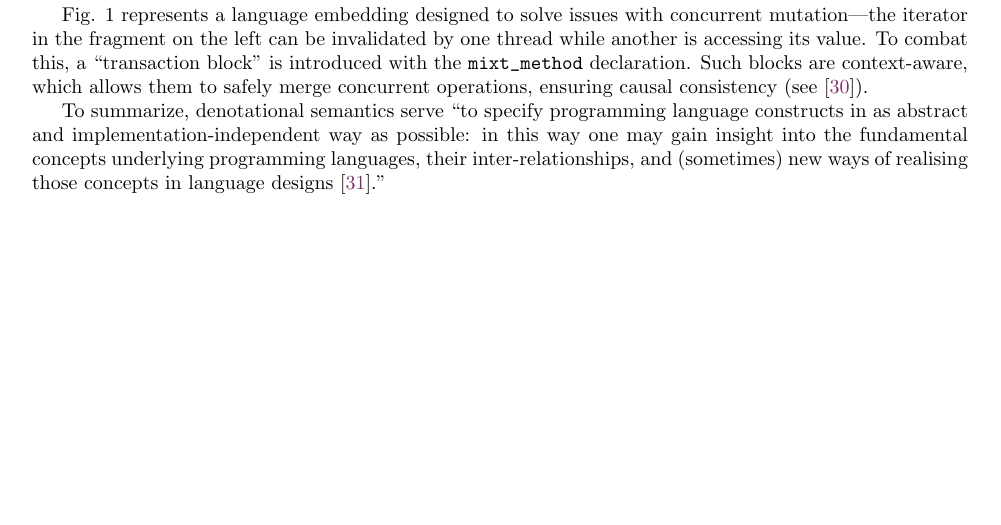
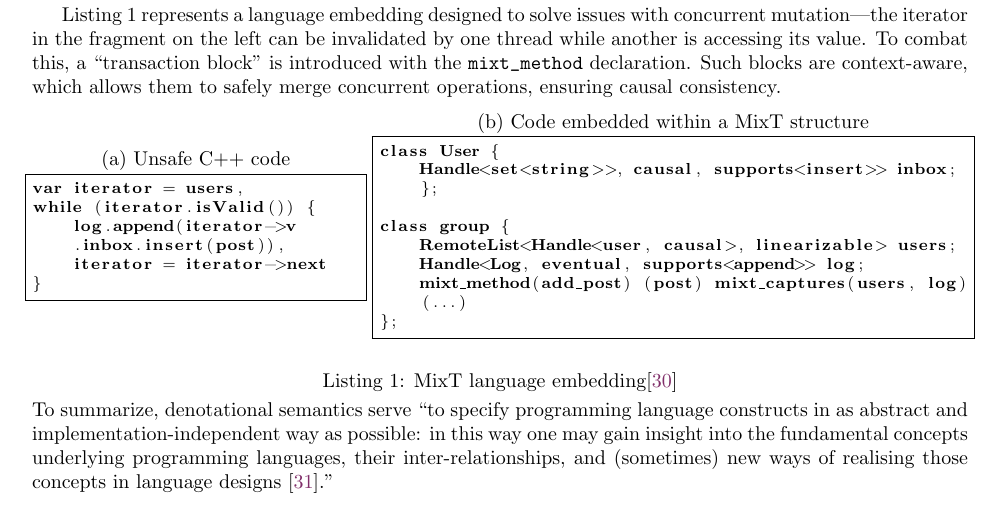
Before and after one commit to AbsoluteVirtue/cts-smd, a LaTeX paper (2024/tex/cts24.tex): part of page 4 of 8 before the commit and part of page 4 of 9 after it, cut so that both start at the same text, the shorter picture padded with empty space. Compiled offline with pdfLaTeX.

Commit message:
added listing 1 and figure 4

```diff
--- a/2024/tex/cts24.tex
+++ b/2024/tex/cts24.tex
@@ -23,10 +23,12 @@
 \usepackage{subfigure}
 \usepackage{tikz}
 
-\usetikzlibrary{positioning, quotes}
+\usetikzlibrary{positioning, quotes, shapes}
 
 \lstset{identifierstyle=\textbf,
-        basicstyle=\ttfamily}
+        basicstyle=\ttfamily,
+        aboveskip=\smallskipamount, belowskip=\medskipamount}
+\lstloadlanguages{[ISO]C++}
 
 \renewcommand{\footrulewidth}{0.4pt}% default is 0pt
 
@@ -53,7 +55,7 @@ Universitatea Tehnică a Moldovei}}
 \title{FORMALIZATION OF DISTRIBUTED SYSTEMS WITH SEMANTIC
 INTEROPERABILITY}
 \author{Leon BRÂNZAN\thanks{Departamentul Informatică și Ingineria Sistemelor, Facultatea Calculatoare, Informatică și Microelectronică, Universitatea Tehnică a Moldovei, Chișinău, Republica Moldova} \\ \href{mailto:leon.branzan@doctorat.utm.md}{\texttt{leon.branzan@doctorat.utm.md}}}
-\date{\today}
+\date{March, 29th, 2024}
 
 
 \begin{document}
@@ -246,10 +248,42 @@ is MixT \cite{Milano}---a C++-derived transaction language for concurrent comput
 type system (and the compiler by extension) to catch incorrect formalisms. It is partially based on
 the concept of full abstraction borrowed from denotational semantics.
 
-Fig. 1 represents a language embedding designed to solve issues with concurrent mutation---the iterator in the fragment on the left can be invalidated by one thread while another is accessing its value. To combat this, a “transaction block” is introduced with the \lstinline{mixt_method} declaration. Such blocks are context-aware, which allows them to safely merge concurrent operations, ensuring
-causal consistency (see \cite{Milano}).
+Listing \ref{mixtc} represents a language embedding designed to solve issues with concurrent mutation---the iterator in the fragment on the left can be invalidated by one thread while another is accessing its value. To combat this, a “transaction block” is introduced with the \lstinline{mixt_method} declaration. Such blocks are context-aware, which allows them to safely merge concurrent operations, ensuring
+causal consistency.
 
-% code example for MiXT
+\noindent\begin{minipage}[h]{.35\textwidth}
+    \begin{lstlisting}[basicstyle=\footnotesize,
+            stringstyle=\ttfamily,
+            language={[ISO]C++}, frame=single,
+            abovecaptionskip=\smallskipamount,
+            title=(a) Unsafe C++ code, label=mixtl]
+var iterator = users,
+while (iterator.isValid()) {
+    log.append(iterator->v
+    .inbox.insert(post)),
+    iterator = iterator->next
+}
+    \end{lstlisting}
+\end{minipage}\hfill
+\begin{minipage}[h]{.63\textwidth}
+    \begin{lstlisting}[basicstyle=\footnotesize,
+                stringstyle=\ttfamily,
+                language={[ISO]C++}, frame=single,
+                abovecaptionskip=\smallskipamount,
+                title=(b) Code embedded within a MixT structure, label=mixtr]
+class User {
+    Handle<set<string>>, causal, supports<insert>> inbox;
+    };
+
+class group {
+    RemoteList<Handle<user, causal>, linearizable> users;
+    Handle<Log, eventual, supports<append>> log;
+    mixt_method(add_post) (post) mixt_captures(users, log)
+    (...)
+};
+    \end{lstlisting}
+\end{minipage}
+\captionof{lstlisting}{\label{mixtc}MixT language embedding\cite{Milano}\\}
 
 To summarize, denotational semantics serve “to specify programming language constructs
 in as abstract and implementation-independent way as possible: in this way one may gain insight
```
Also changed, not shown: 2024/tex/cts24.pdf (added), 2024/tex/cts24.tex (37 more changed lines).
